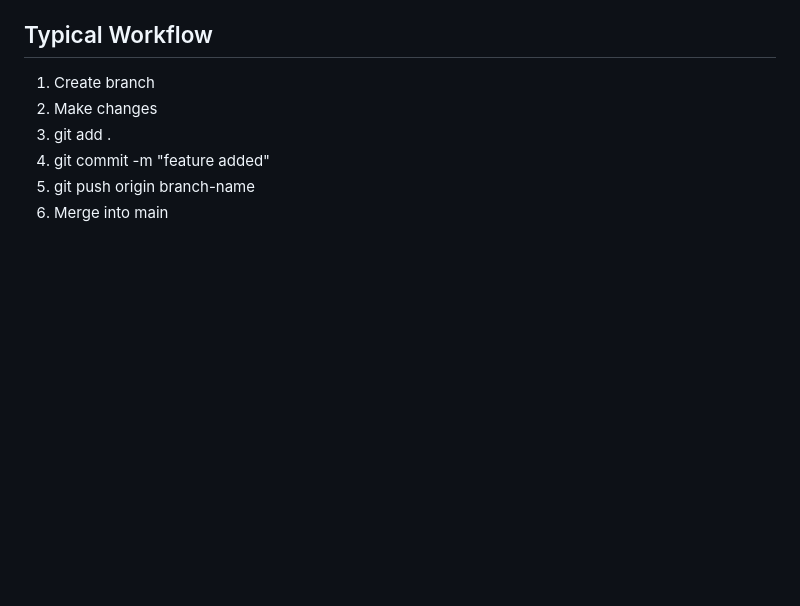
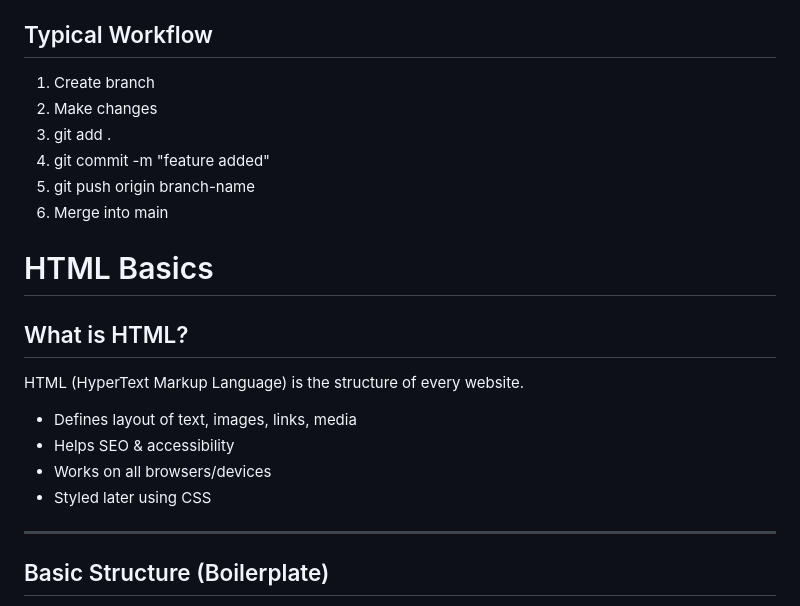
Before and after one commit to AkashKalshetti/Cohort_2.0, a Markdown page: README.md, the part around one of its changes. GitHub-like rendering; blank space fills up the shorter version.

Commit message:
HTML Basics

```diff
--- a/README.md
+++ b/README.md
@@ -385,3 +385,18 @@ git fetch origin
 4. git commit -m "feature added"
 5. git push origin branch-name
 6. Merge into main
+
+
+# HTML Basics
+
+## What is HTML?
+HTML (HyperText Markup Language) is the structure of every website.
+- Defines layout of text, images, links, media
+- Helps SEO & accessibility
+- Works on all browsers/devices
+- Styled later using CSS
+
+---
+
+## Basic Structure (Boilerplate)
+
```
Also changed, not shown: other parts of README.md (+86 -0 lines).
